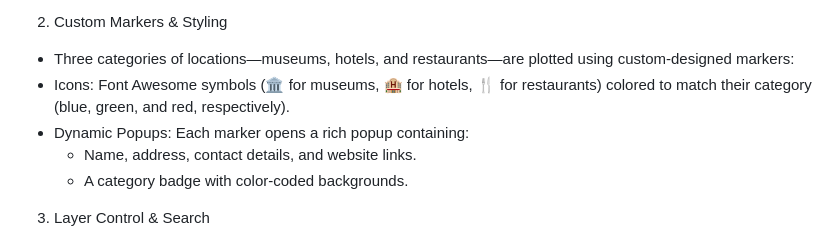
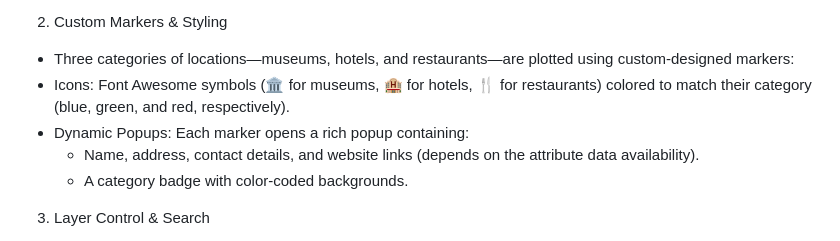
Before and after one commit to AnandaKrishnan11/Salzburg-Cultural-Guide-webmap, a Markdown page: README.md, the part around the change. GitHub-like rendering.

```diff
--- a/README.md
+++ b/README.md
@@ -56,7 +56,7 @@ For the study all the datasets (in geojson format) were acquired from overpass t
 - Three categories of locations—museums, hotels, and restaurants—are plotted using custom-designed markers:
 - Icons: Font Awesome symbols (🏛️ for museums, 🏨 for hotels, 🍴 for restaurants) colored to match their category (blue, green, and red, respectively).
 - Dynamic Popups: Each marker opens a rich popup containing:
-   - Name, address, contact details, and website links.
+   - Name, address, contact details, and website links (depends on the attribute data availability).
    - A category badge with color-coded backgrounds.
 
 3. Layer Control & Search
```
